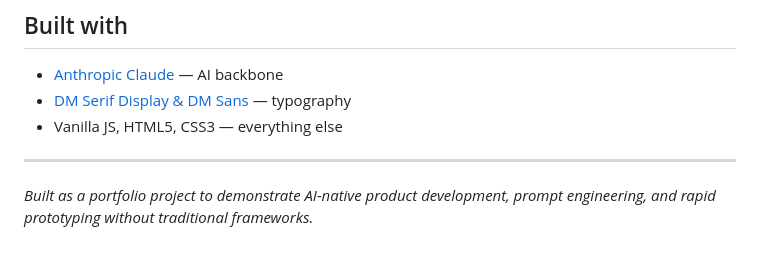
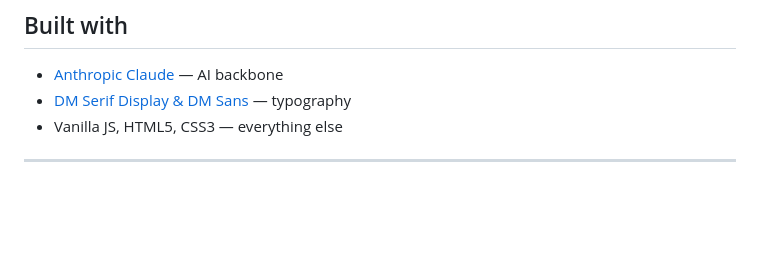
Before and after one commit to karinriklin/Quotation-tool, a Markdown page: README.md, the part around the change. GitHub-like rendering; blank space fills up the shorter version.

```diff
--- a/README.md
+++ b/README.md
@@ -162,5 +162,3 @@ bauangebot/
 - Vanilla JS, HTML5, CSS3 — everything else
 
 ---
-
-*Built as a portfolio project to demonstrate AI-native product development, prompt engineering, and rapid prototyping without traditional frameworks.*
```
